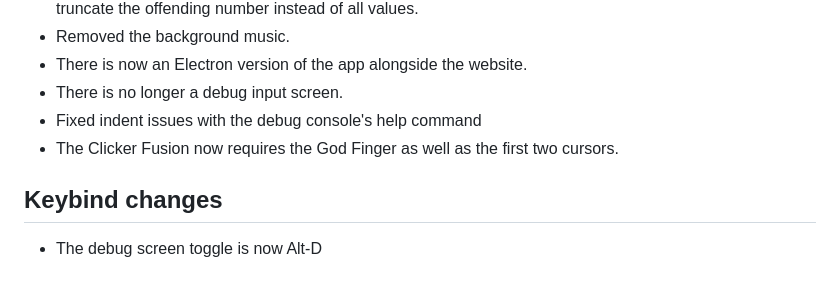
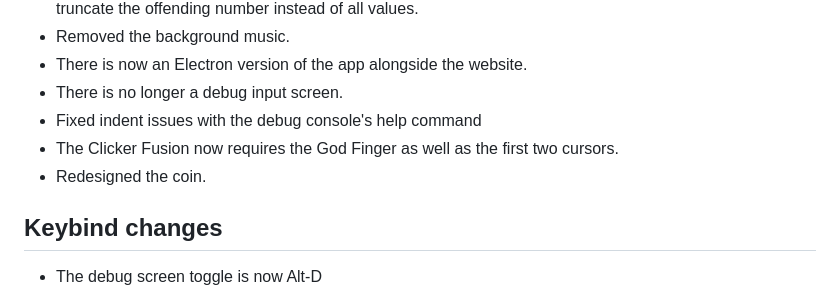
Before and after one commit to Xatra1/coin-clicker-source, a Markdown page: docs/changelog.md, the part around the change. GitHub-like rendering.

Commit message:
Add missed change to changelog.md

```diff
--- a/docs/changelog.md
+++ b/docs/changelog.md
@@ -127,6 +127,7 @@ If your gamepad is detected, it's name should appear near the bottom of the scre
 - There is no longer a debug input screen.
 - Fixed indent issues with the debug console's help command
 - The Clicker Fusion now requires the God Finger as well as the first two cursors.
+- Redesigned the coin.
 ## Keybind changes
 - The debug screen toggle is now Alt-D
 - The debug mode keybind is now Ctrl-Alt-D
```
